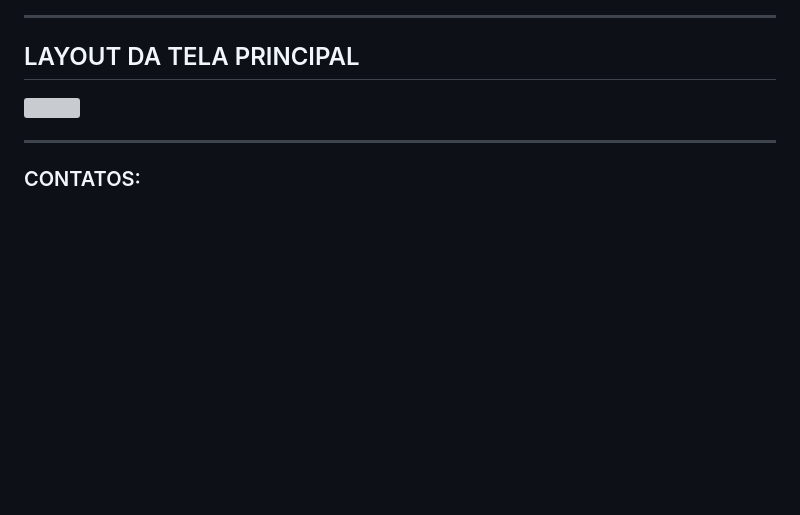
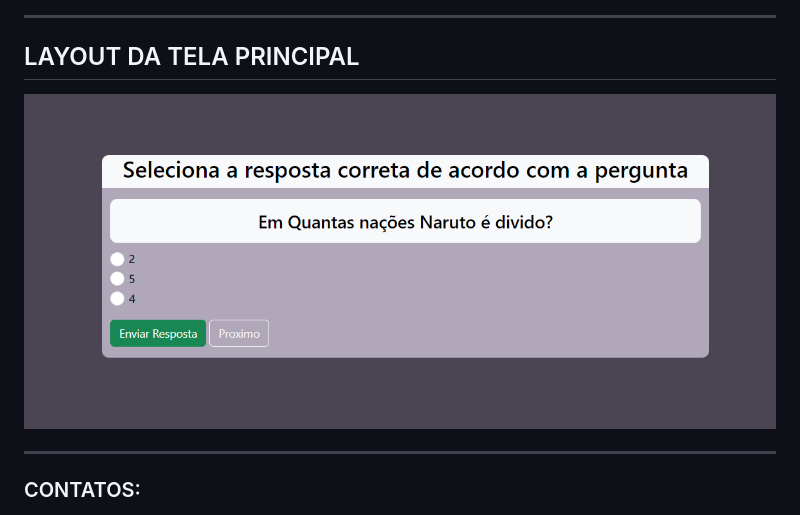
Before and after one commit to Alissonn-XX/quiz_projeto, a Markdown page: README.md, the part around the change. Rendered like a GitHub page; pictures changed too: image/tala_principal.png (added); blank space fills up the shorter version; grey boxes are pictures that could not be loaded.

```diff
--- a/README.md
+++ b/README.md
@@ -6,7 +6,7 @@
 
 ## LAYOUT DA TELA PRINCIPAL
 
- <img src="Screenshot_1.png">
+ <img src="./image/tala_principal.png">
 
 ---
 
```
Also changed, not shown: 3 other files.
